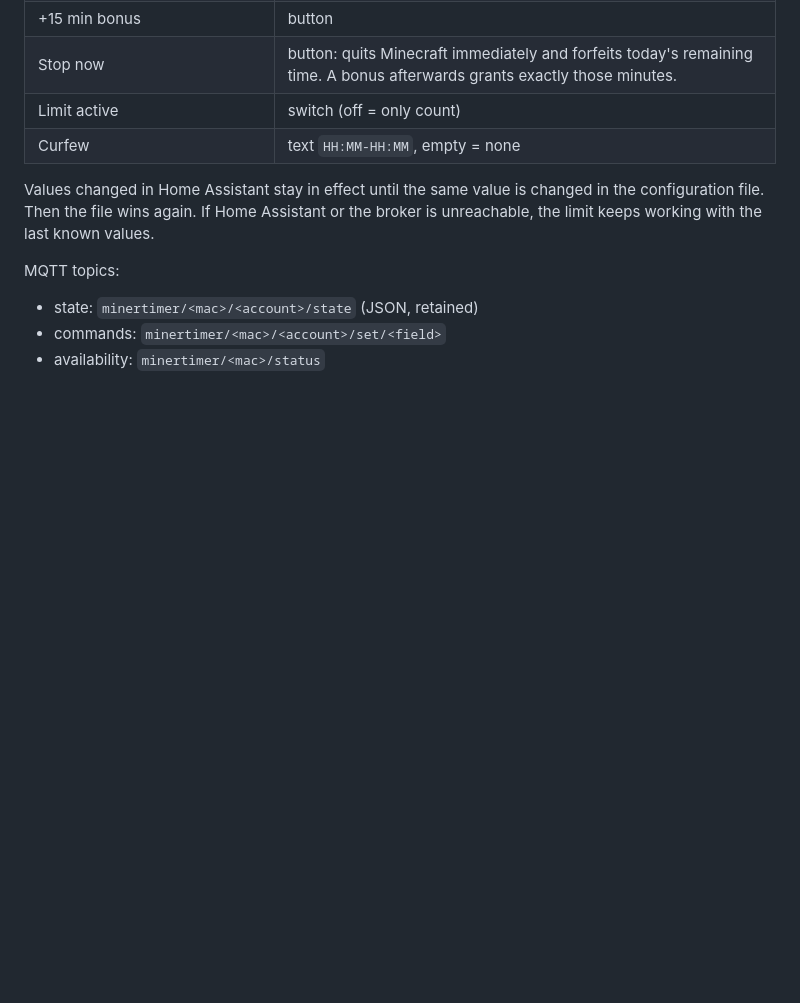
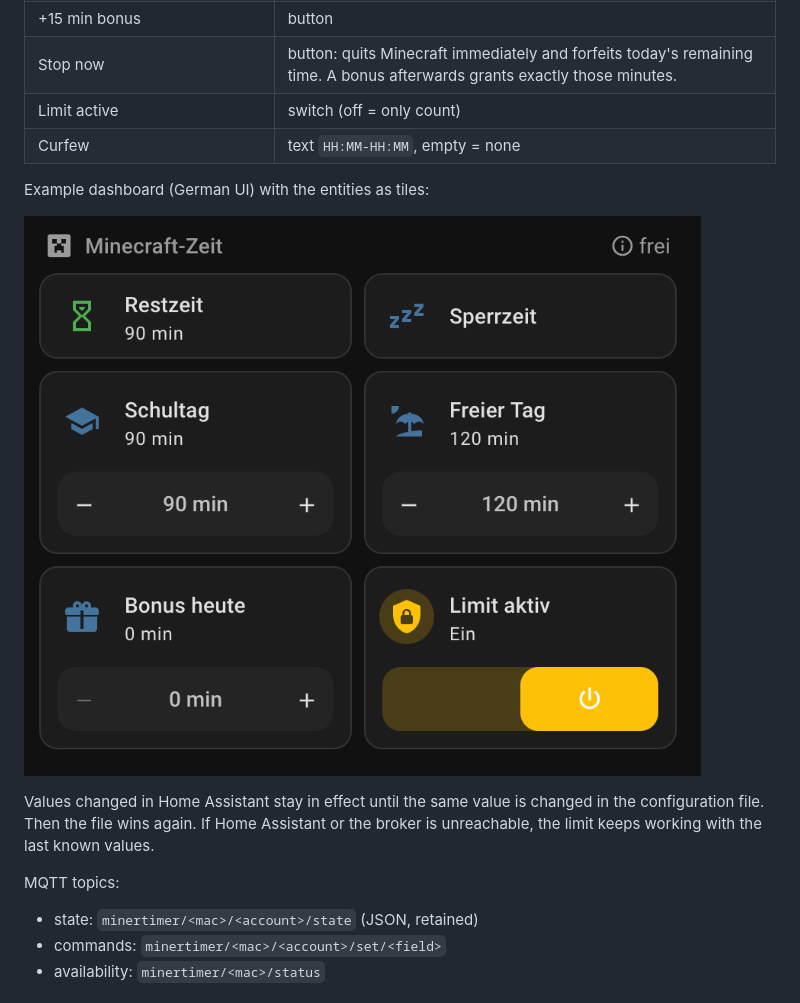
Before and after one commit to dieoma76/minertimer, a Markdown page: README.md, the part around the change. GitHub-like rendering; pictures changed too: docs/home-assistant-dashboard.png (added); blank space fills up the shorter version.

Commit message:
README: add Home Assistant dashboard screenshot
Co-Authored-By: Claude Opus 5.5 <noreply@anthropic.com>

```diff
--- a/README.md
+++ b/README.md
@@ -77,6 +77,10 @@ All options are explained in [`minertimer.conf.example`](minertimer.conf.example
 | Limit active | switch (off = only count) |
 | Curfew | text `HH:MM-HH:MM`, empty = none |
 
+Example dashboard (German UI) with the entities as tiles:
+
+![minertimer in a Home Assistant dashboard](docs/home-assistant-dashboard.png)
+
 Values changed in Home Assistant stay in effect until the same value is changed in the configuration file. Then the file wins again. If Home Assistant or the broker is unreachable, the limit keeps working with the last known values.
 
 MQTT topics:
```
Also changed, not shown: README.de.md (+4 -0 lines).
